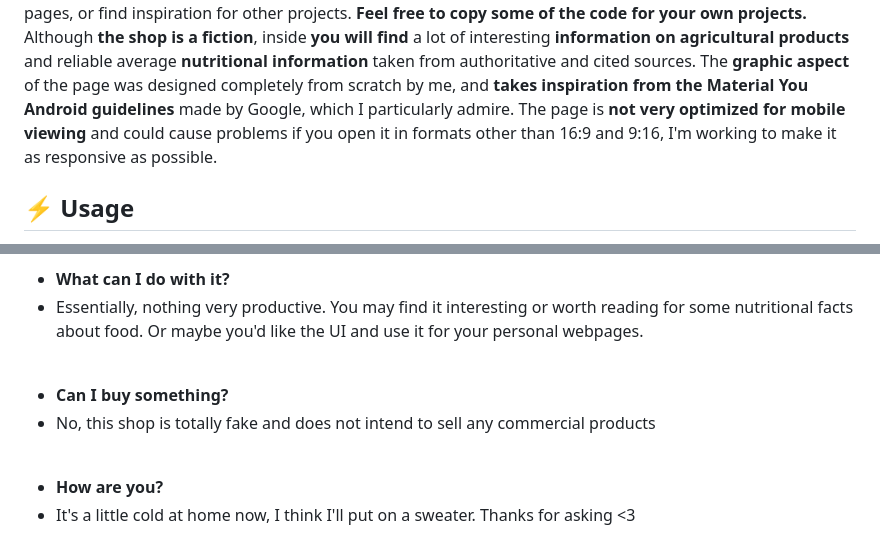
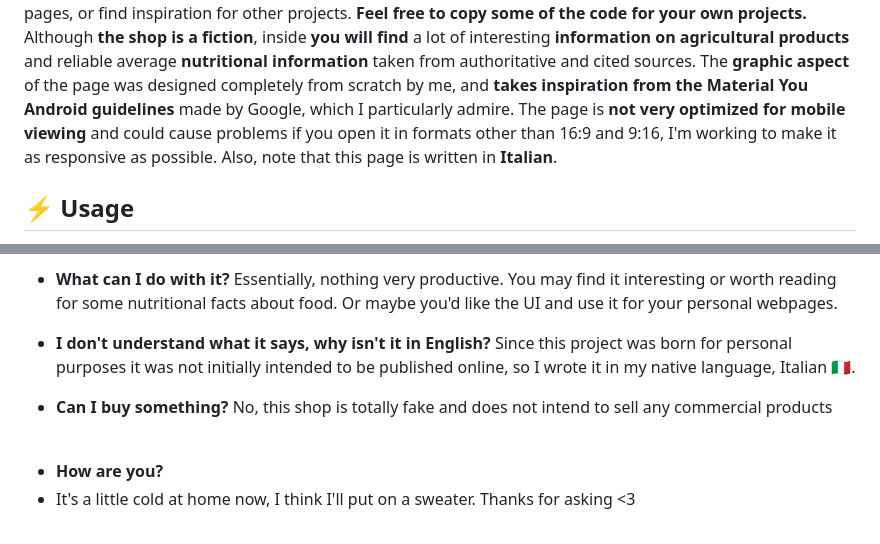
Before and after one commit to lucAmbr0/GreenStore, a Markdown page: README.md, 2 parts joined by grey strips. GitHub-like rendering.

```diff
--- a/README.md
+++ b/README.md
@@ -27,6 +27,7 @@ I decided to publish this web page to make material available to the community f
 Although **the shop is a fiction**, inside **you will find** a lot of interesting **information on agricultural products** and reliable average **nutritional information** taken from authoritative and cited sources.
 The **graphic aspect** of the page was designed completely from scratch by me, and **takes inspiration from the Material You Android guidelines** made by Google, which I particularly admire.
 The page is **not very optimized for mobile viewing** and could cause problems if you open it in formats other than 16:9 and 9:16, I'm working to make it as responsive as possible.
+Also, note that this page is written in **Italian**.
 
 ## :zap: Usage
 This project has no practical use other than browsing a fake online store to read some information about fruit and vegetables.
@@ -122,11 +121,12 @@ There are no particularly stringent guidelines as this is a fairly small project
 
 - **What can I do with it?**
-- Essentially, nothing very productive. You may find it interesting or worth reading for some nutritional facts about food. Or maybe you'd like the UI and use it for your personal webpages.
+Essentially, nothing very productive. You may find it interesting or worth reading for some nutritional facts about food. Or maybe you'd like the UI and use it for your personal webpages.
 
-<br>
+- **I don't understand what it says, why isn't it in English?**
+Since this project was born for personal purposes it was not initially intended to be published online, so I wrote it in my native language, Italian 🇮🇹.
 
 - **Can I buy something?**
-- No, this shop is totally fake and does not intend to sell any commercial products
+No, this shop is totally fake and does not intend to sell any commercial products
 
 <br>
 
```
Also changed, not shown: other parts of README.md (+1 -3 lines).
